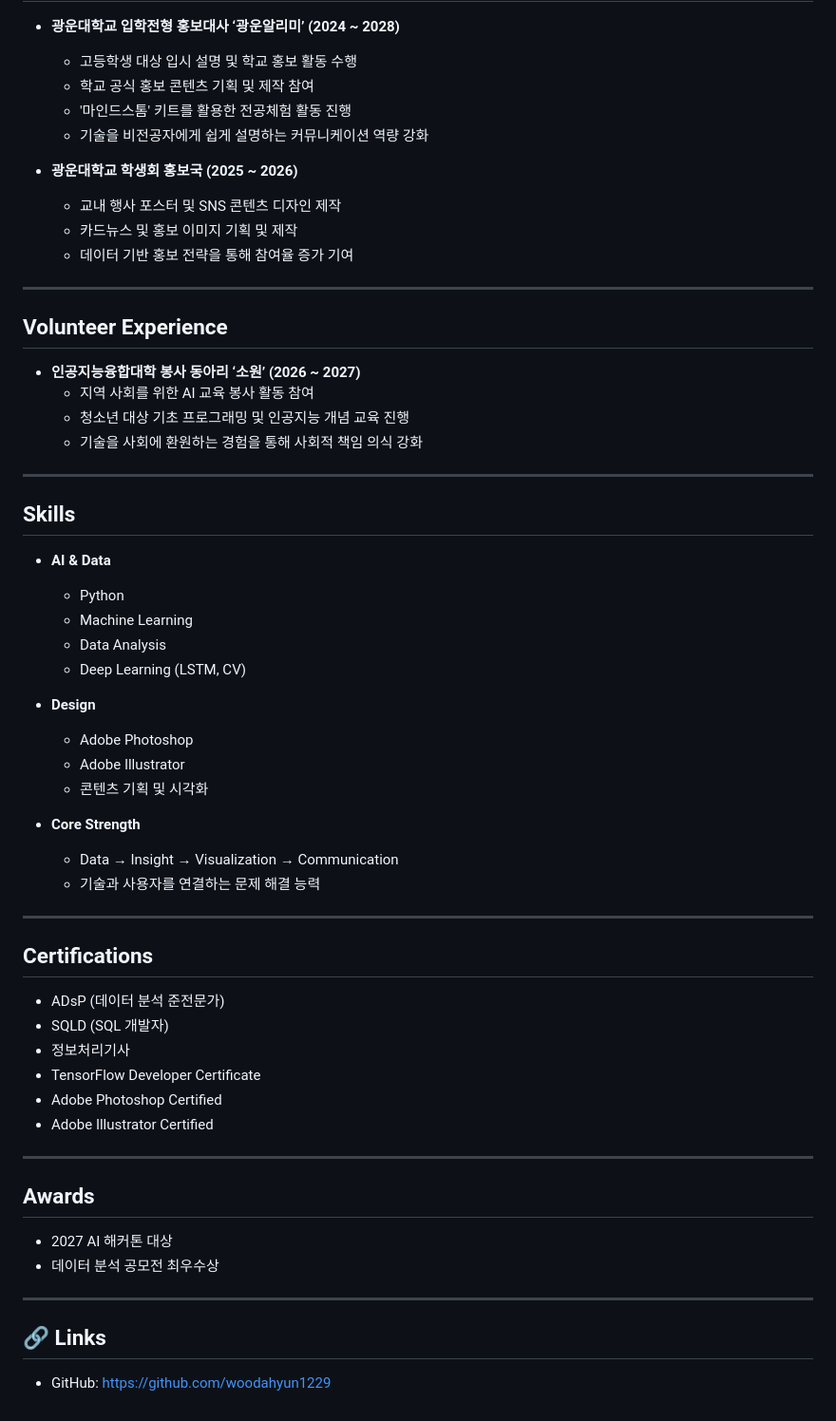
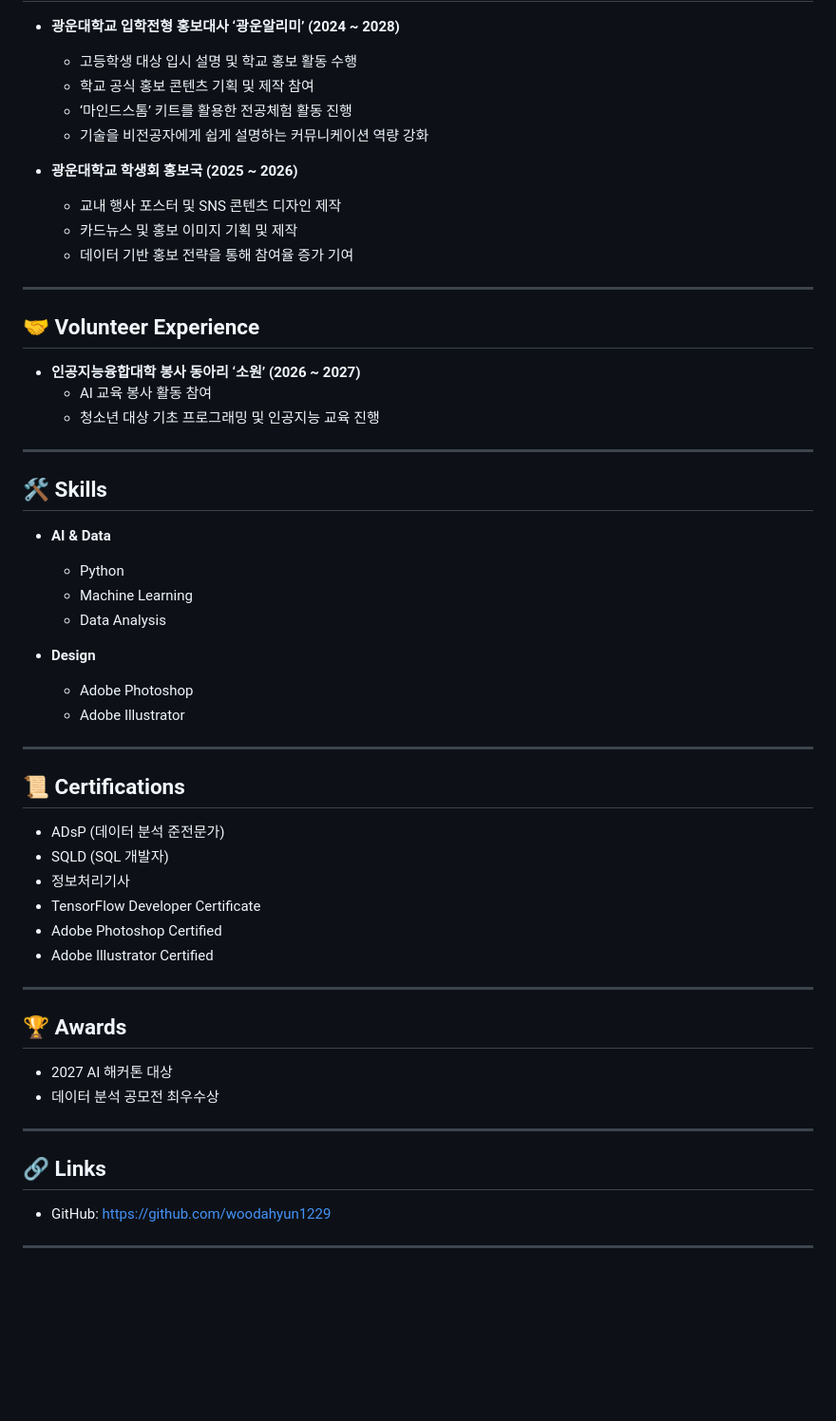
Before and after one commit to woodahyun1229-cyber/future-resume, a Markdown page: index.md, the part around one of its changes. Shown at 95% size. Rendered like a GitHub page; blank space fills up the shorter version.

```diff
--- a/index.md
+++ b/index.md
@@ -78,7 +71,7 @@ woodahyun1229@gmail.com
 - **광운대학교 입학전형 홍보대사 ‘광운알리미’ (2024 ~ 2028)**
   - 고등학생 대상 입시 설명 및 학교 홍보 활동 수행
   - 학교 공식 홍보 콘텐츠 기획 및 제작 참여
-  - '마인드스톰' 키트를 활용한 전공체험 활동 진행
+  - ‘마인드스톰’ 키트를 활용한 전공체험 활동 진행
   - 기술을 비전공자에게 쉽게 설명하는 커뮤니케이션 역량 강화
 
 - **광운대학교 학생회 홍보국 (2025 ~ 2026)**
@@ -88,35 +81,26 @@ woodahyun1229@gmail.com
 
 ---
 
-## Volunteer Experience
-
+## 🤝 Volunteer Experience
 - **인공지능융합대학 봉사 동아리 ‘소원’ (2026 ~ 2027)**
-  - 지역 사회를 위한 AI 교육 봉사 활동 참여
-  - 청소년 대상 기초 프로그래밍 및 인공지능 개념 교육 진행
-  - 기술을 사회에 환원하는 경험을 통해 사회적 책임 의식 강화
+  - AI 교육 봉사 활동 참여
+  - 청소년 대상 기초 프로그래밍 및 인공지능 교육 진행
 
 ---
 
-## Skills
-
+## 🛠 Skills
 - **AI & Data**
   - Python
   - Machine Learning
   - Data Analysis
-  - Deep Learning (LSTM, CV)
 
 - **Design**
   - Adobe Photoshop
   - Adobe Illustrator
-  - 콘텐츠 기획 및 시각화
-
-- **Core Strength**
-  - Data → Insight → Visualization → Communication
-  - 기술과 사용자를 연결하는 문제 해결 능력
 
 ---
 
-## Certifications
+## 📜 Certifications
 - ADsP (데이터 분석 준전문가)
 - SQLD (SQL 개발자)
 - 정보처리기사
@@ -126,7 +110,7 @@ woodahyun1229@gmail.com
 
 ---
 
-## Awards
+## 🏆 Awards
 - 2027 AI 해커톤 대상
 - 데이터 분석 공모전 최우수상
 
@@ -134,3 +118,5 @@ woodahyun1229@gmail.com
 
 ## 🔗 Links
 - GitHub: https://github.com/woodahyun1229
+
+---
```
Also changed, not shown: other parts of index.md (+26 -33 lines).
